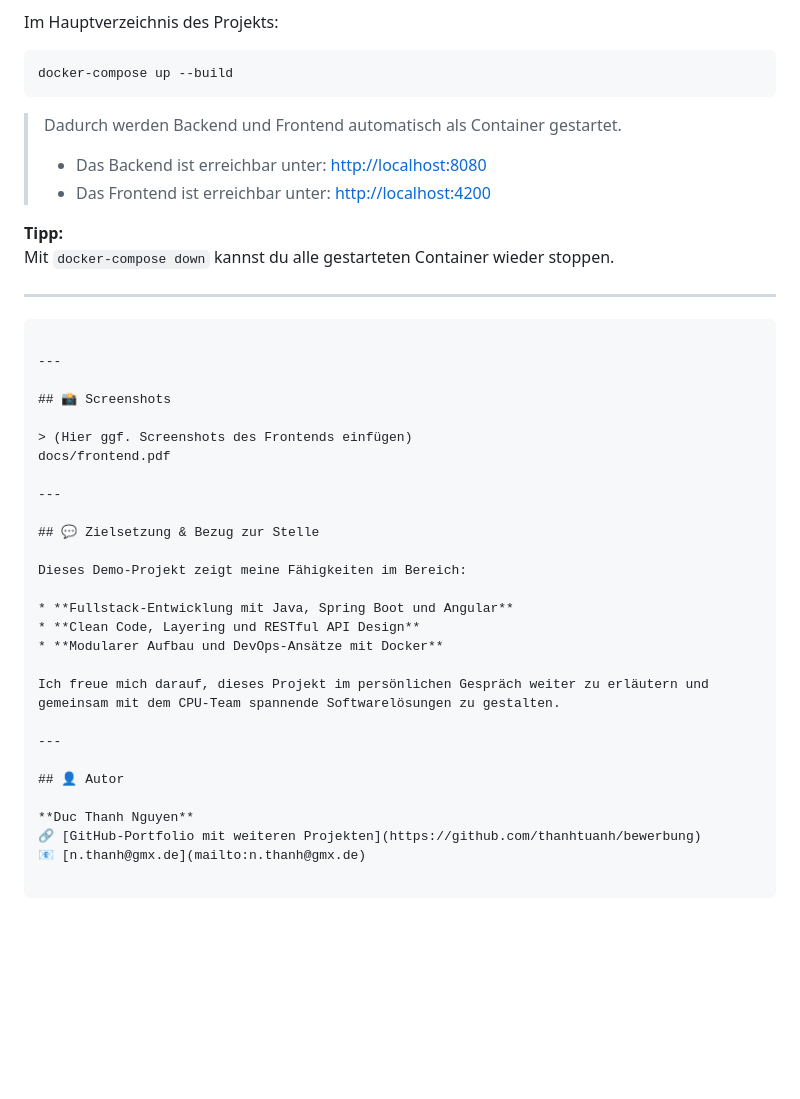
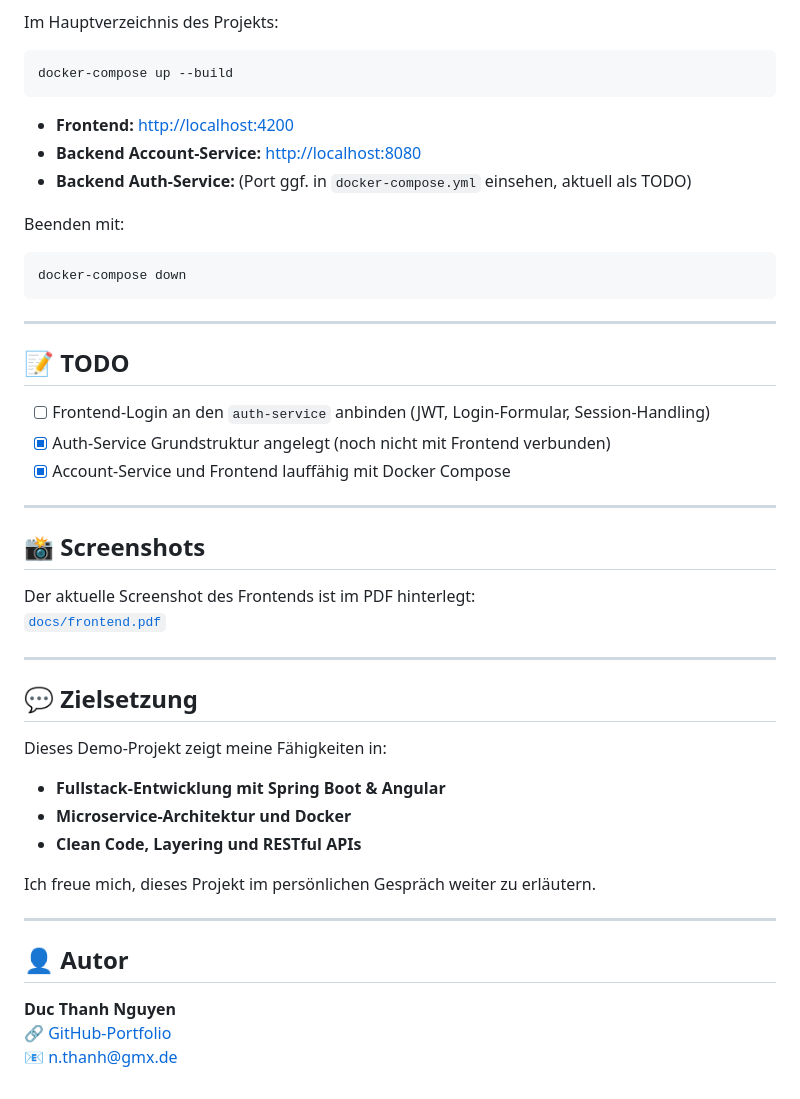
Before and after one commit to thanhtuanh/cpu-bankportal-demo, a Markdown page: README.md, the part around one of its changes. Rendered like a GitHub page; blank space fills up the shorter version.

````diff
--- a/README.md
+++ b/README.md
@@ -68,42 +78,46 @@ Im Hauptverzeichnis des Projekts:
 docker-compose up --build
 ```
 
-> Dadurch werden Backend und Frontend automatisch als Container gestartet.
->
-> - Das Backend ist erreichbar unter: [http://localhost:8080](http://localhost:8080)
-> - Das Frontend ist erreichbar unter: [http://localhost:4200](http://localhost:4200)
+- **Frontend:** [http://localhost:4200](http://localhost:4200)
+- **Backend Account-Service:** [http://localhost:8080](http://localhost:8080)
+- **Backend Auth-Service:** (Port ggf. in `docker-compose.yml` einsehen, aktuell als TODO)
 
-**Tipp:**
-Mit `docker-compose down` kannst du alle gestarteten Container wieder stoppen.
+Beenden mit:
+
+```bash
+docker-compose down
+```
 
 ---
-```
+
+## 📝 TODO
+
+- [ ] Frontend-Login an den `auth-service` anbinden (JWT, Login-Formular, Session-Handling)
+- [x] Auth-Service Grundstruktur angelegt (noch nicht mit Frontend verbunden)
+- [x] Account-Service und Frontend lauffähig mit Docker Compose
 
 ---
 
 ## 📸 Screenshots
 
-> (Hier ggf. Screenshots des Frontends einfügen)
-docs/frontend.pdf
+Der aktuelle Screenshot des Frontends ist im PDF hinterlegt:
+[`docs/frontend.pdf`](docs/frontend.pdf)
 
 ---
 
-## 💬 Zielsetzung & Bezug zur Stelle
+## 💬 Zielsetzung
 
-Dieses Demo-Projekt zeigt meine Fähigkeiten im Bereich:
+Dieses Demo-Projekt zeigt meine Fähigkeiten in:
+- **Fullstack-Entwicklung mit Spring Boot & Angular**
+- **Microservice-Architektur und Docker**
+- **Clean Code, Layering und RESTful APIs**
 
-* **Fullstack-Entwicklung mit Java, Spring Boot und Angular**
-* **Clean Code, Layering und RESTful API Design**
-* **Modularer Aufbau und DevOps-Ansätze mit Docker**
-
-Ich freue mich darauf, dieses Projekt im persönlichen Gespräch weiter zu erläutern und gemeinsam mit dem CPU-Team spannende Softwarelösungen zu gestalten.
+Ich freue mich, dieses Projekt im persönlichen Gespräch weiter zu erläutern.
 
 ---
 
 ## 👤 Autor
 
 **Duc Thanh Nguyen**
-🔗 [GitHub-Portfolio mit weiteren Projekten](https://github.com/thanhtuanh/bewerbung)
+🔗 [GitHub-Portfolio](https://github.com/thanhtuanh/bewerbung)
 📧 [n.thanh@gmx.de](mailto:n.thanh@gmx.de)
-
-```
````
Also changed, not shown: other parts of README.md (+53 -43 lines).
